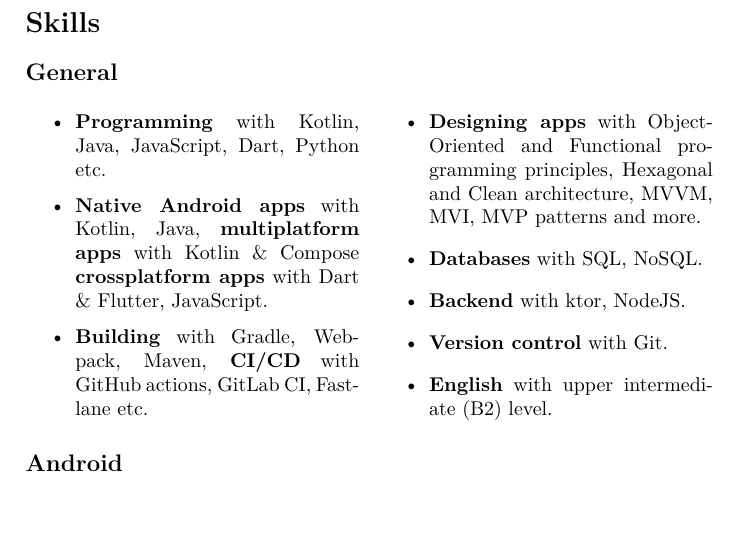
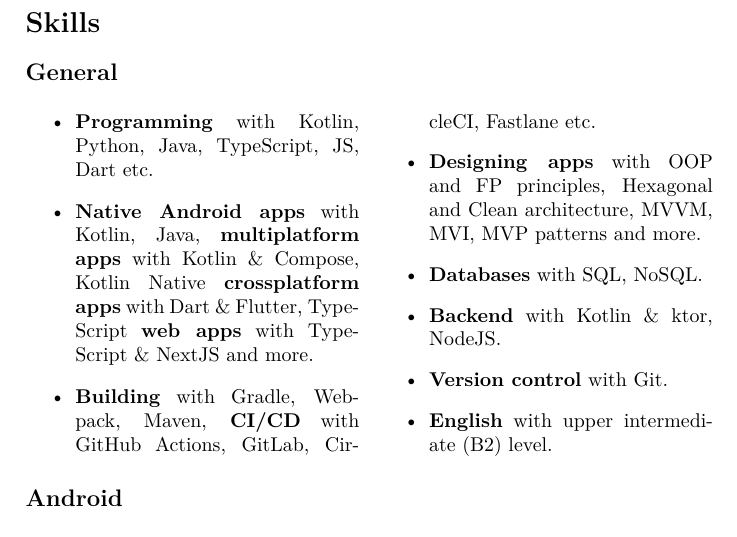
Before and after one commit to AChep/cv-latex, a LaTeX CV (cv.tex): part of page 1 of 5, cut so that both start at the same text. Compiled offline with XeLaTeX.

Commit message:
Update general skills

```diff
--- a/cv.tex
+++ b/cv.tex
@@ -71,12 +71,12 @@
 	\subsection*{General}
 	\begin{multicols}{2}
 	\begin{itemize}
-		\item \textbf{Programming} with Kotlin, Java, JavaScript, Dart, Python etc.
-		\item \textbf{Native Android apps} with Kotlin, Java, \textbf{multiplatform apps} with Kotlin \& Compose \textbf{crossplatform apps} with Dart \& Flutter, JavaScript.
-		\item \textbf{Building} with Gradle, Webpack, Maven, \textbf{CI/CD} with GitHub actions, GitLab CI, Fastlane etc.
-		\item \textbf{Designing apps} with Object-Oriented and Functional programming principles, Hexagonal and Clean architecture, MVVM, MVI, MVP patterns and more.
+		\item \textbf{Programming} with Kotlin, Python, Java, TypeScript, JS, Dart etc.
+		\item \textbf{Native Android apps} with Kotlin, Java, \textbf{multiplatform apps} with Kotlin \& Compose, Kotlin Native \textbf{crossplatform apps} with Dart \& Flutter, TypeScript \textbf{web apps} with TypeScript \& NextJS and more.
+		\item \textbf{Building} with Gradle, Webpack, Maven, \textbf{CI/CD} with GitHub Actions, GitLab, CircleCI, Fastlane etc.
+		\item \textbf{Designing apps} with OOP and FP principles, Hexagonal and Clean architecture, MVVM, MVI, MVP patterns and more.
 		\item \textbf{Databases} with SQL, NoSQL.
-		\item \textbf{Backend} with ktor, NodeJS.
+		\item \textbf{Backend} with Kotlin \& ktor, NodeJS.
 		\item \textbf{Version control} with Git.
 		\item \textbf{English} with upper intermediate (B2) level.
 	\end{itemize}
```
